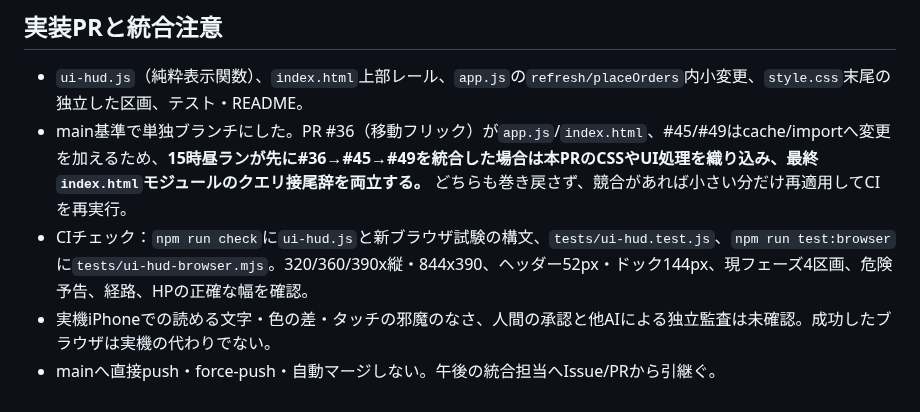
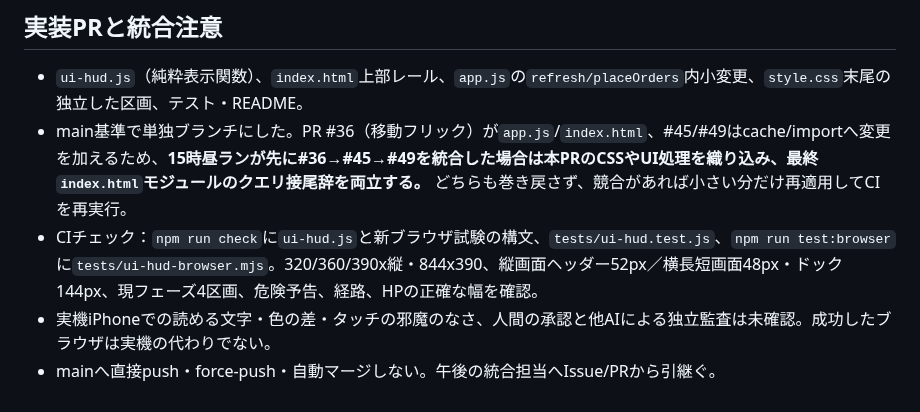
Before and after one commit to hane-san/SRPG, a Markdown page: docs/ui-hud-direction-50.md, the part around the change. GitHub-like rendering.

Commit message:
docs: distinguish existing 48px landscape header from 52px portrait (#50)

```diff
--- a/docs/ui-hud-direction-50.md
+++ b/docs/ui-hud-direction-50.md
@@ -23,6 +23,6 @@
 ## 実装PRと統合注意
 - `ui-hud.js`（純粋表示関数）、`index.html`上部レール、`app.js`の`refresh/placeOrders`内小変更、`style.css`末尾の独立した区画、テスト・README。
 - main基準で単独ブランチにした。PR #36（移動フリック）が`app.js`/`index.html`、#45/#49はcache/importへ変更を加えるため、**15時昼ランが先に#36→#45→#49を統合した場合は本PRのCSSやUI処理を織り込み、最終`index.html`モジュールのクエリ接尾辞を両立する。** どちらも巻き戻さず、競合があれば小さい分だけ再適用してCIを再実行。
-- CIチェック：`npm run check`に`ui-hud.js`と新ブラウザ試験の構文、`tests/ui-hud.test.js`、`npm run test:browser`に`tests/ui-hud-browser.mjs`。320/360/390x縦・844x390、ヘッダー52px・ドック144px、現フェーズ4区画、危険予告、経路、HPの正確な幅を確認。
+- CIチェック：`npm run check`に`ui-hud.js`と新ブラウザ試験の構文、`tests/ui-hud.test.js`、`npm run test:browser`に`tests/ui-hud-browser.mjs`。320/360/390x縦・844x390、縦画面ヘッダー52px／横長短画面48px・ドック144px、現フェーズ4区画、危険予告、経路、HPの正確な幅を確認。
 - 実機iPhoneでの読める文字・色の差・タッチの邪魔のなさ、人間の承認と他AIによる独立監査は未確認。成功したブラウザは実機の代わりでない。
 - mainへ直接push・force-push・自動マージしない。午後の統合担当へIssue/PRから引継ぐ。
```
